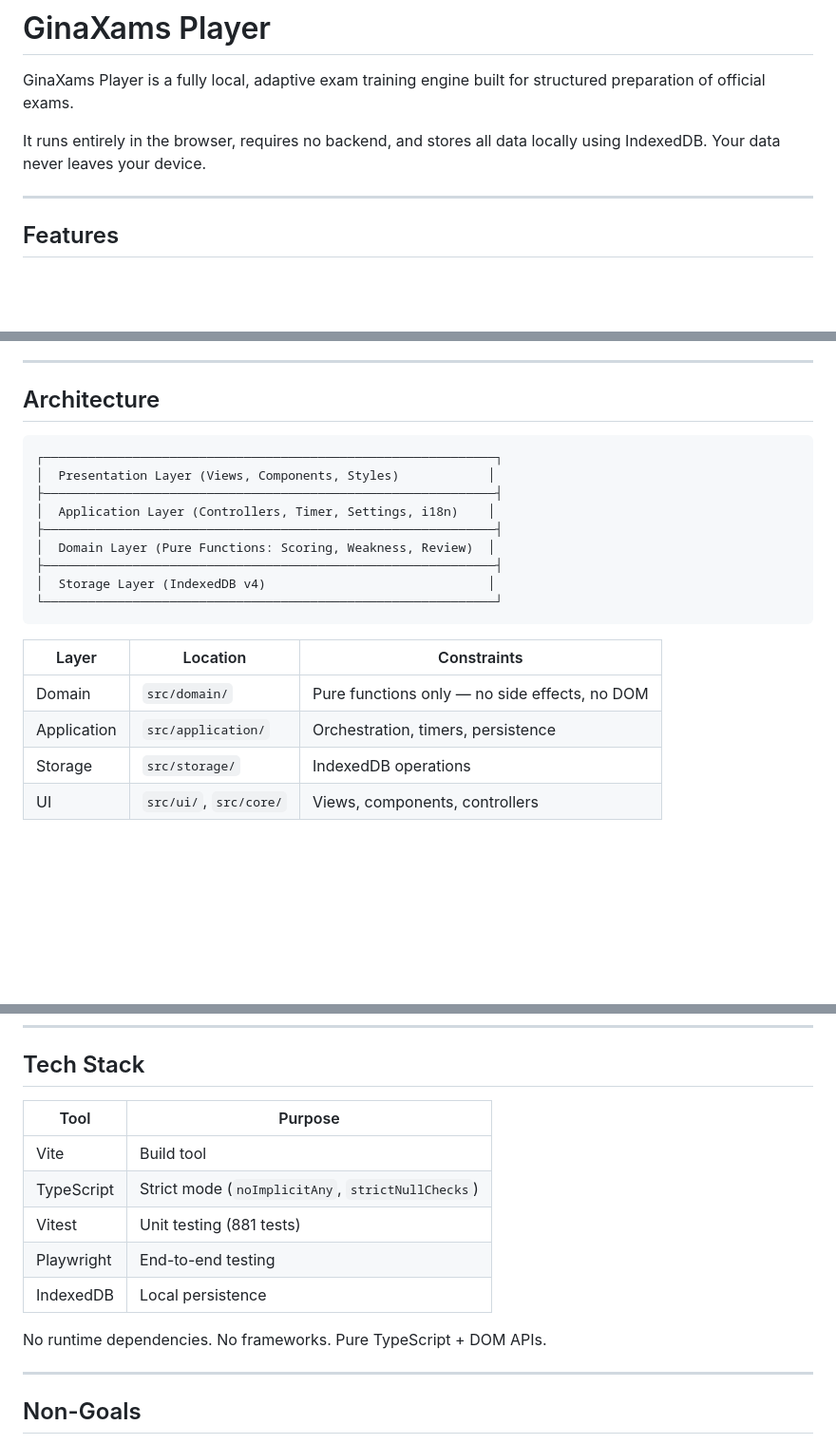
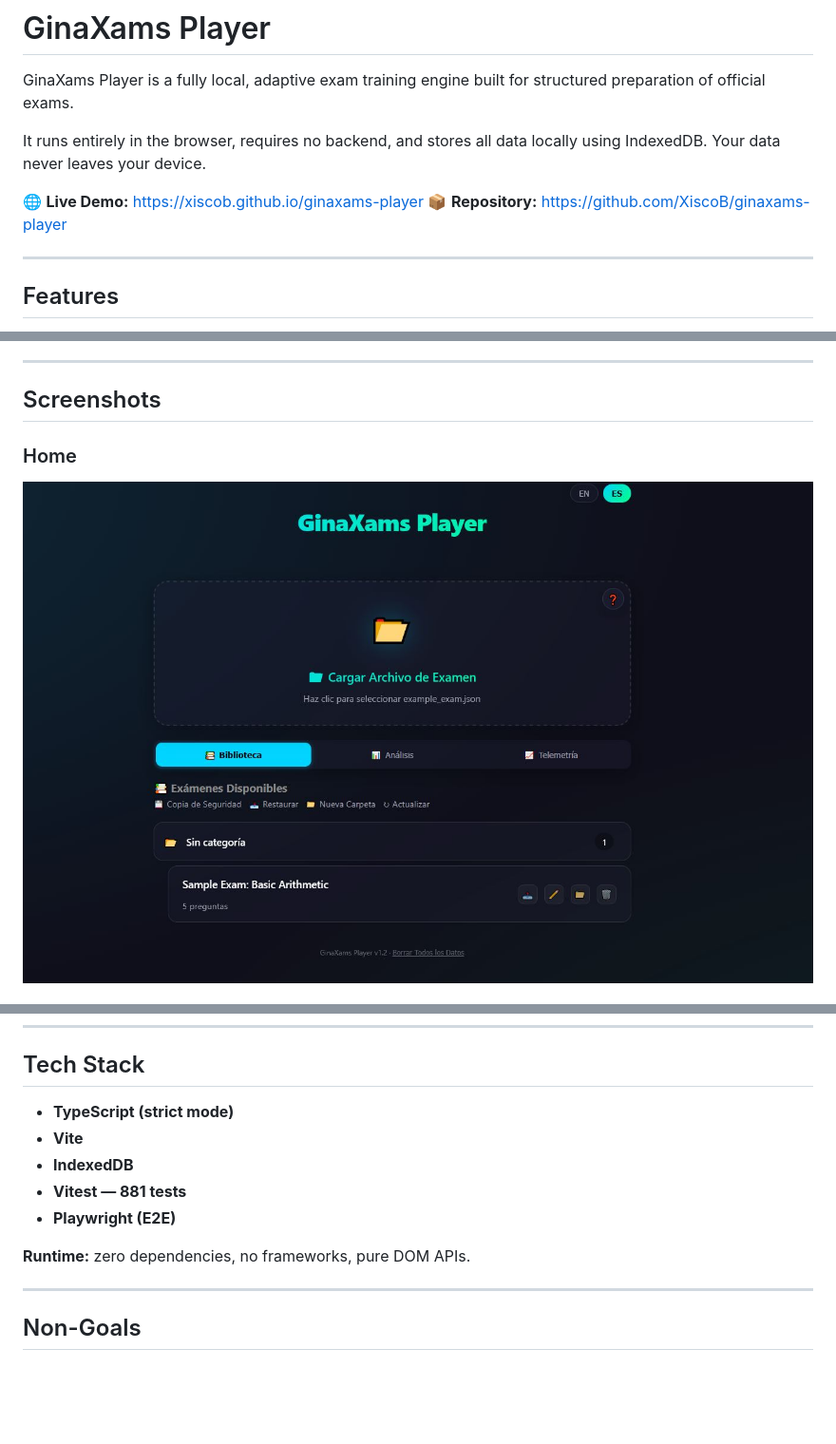
Before and after one commit to XiscoB/ginaxams-player, a Markdown page: README.md, 3 parts joined by grey strips. Shown: that part at 95% size. Rendered like a GitHub page; pictures changed too: docs/screenshots/home-dashboard.jpg (added); blank space fills up the shorter version.

Commit message:
updated readme, excluded e2e tests from vitest, added images to readme.md

````diff
--- a/README.md
+++ b/README.md
@@ -3,6 +3,9 @@
 GinaXams Player is a fully local, adaptive exam training engine built for structured preparation of official exams.
 
 It runs entirely in the browser, requires no backend, and stores all data locally using IndexedDB. Your data never leaves your device.
+
+🌐 **Live Demo:** https://xiscob.github.io/ginaxams-player
+📦 **Repository:** https://github.com/XiscoB/ginaxams-player
 
 ---
 
@@ -21,24 +24,9 @@ It runs entirely in the browser, requires no backend, and stores all data locall
 
 ---
 
-## Architecture
+## Screenshots
 
-```
-┌─────────────────────────────────────────────────────────────┐
-│  Presentation Layer (Views, Components, Styles)            │
-├─────────────────────────────────────────────────────────────┤
-│  Application Layer (Controllers, Timer, Settings, i18n)    │
-├─────────────────────────────────────────────────────────────┤
-│  Domain Layer (Pure Functions: Scoring, Weakness, Review)  │
-├─────────────────────────────────────────────────────────────┤
-│  Storage Layer (IndexedDB v4)                              │
-└─────────────────────────────────────────────────────────────┘
-```
+### Home
 
-| Layer       | Location               | Constraints                                   |
-| ----------- | ---------------------- | --------------------------------------------- |
-| Domain      | `src/domain/`          | Pure functions only — no side effects, no DOM |
-| Application | `src/application/`     | Orchestration, timers, persistence            |
-| Storage     | `src/storage/`         | IndexedDB operations                          |
-| UI          | `src/ui/`, `src/core/` | Views, components, controllers                |
+![Home](docs/screenshots/home-dashboard.jpg)
 
@@ -228,15 +230,13 @@ All engine parameters are centralized in `src/domain/defaults.ts` and injected i
 
 ## Tech Stack
 
-| Tool       | Purpose                                           |
-| ---------- | ------------------------------------------------- |
-| Vite       | Build tool                                        |
-| TypeScript | Strict mode (`noImplicitAny`, `strictNullChecks`) |
-| Vitest     | Unit testing (881 tests)                          |
-| Playwright | End-to-end testing                                |
-| IndexedDB  | Local persistence                                 |
+- **TypeScript (strict mode)**
+- **Vite**
+- **IndexedDB**
+- **Vitest — 881 tests**
+- **Playwright (E2E)**
 
-No runtime dependencies. No frameworks. Pure TypeScript + DOM APIs.
+**Runtime:** zero dependencies, no frameworks, pure DOM APIs.
 
 ---
 
````
Also changed, not shown: other parts of README.md (+15 -1 lines), docs/screenshots/exam-results.jpg (added), docs/screenshots/insights-dashboard.jpg (added), docs/screenshots/practice-feedback.jpg (added), docs/screenshots/telemetry-dashboard.jpg (added), 1 other file.
